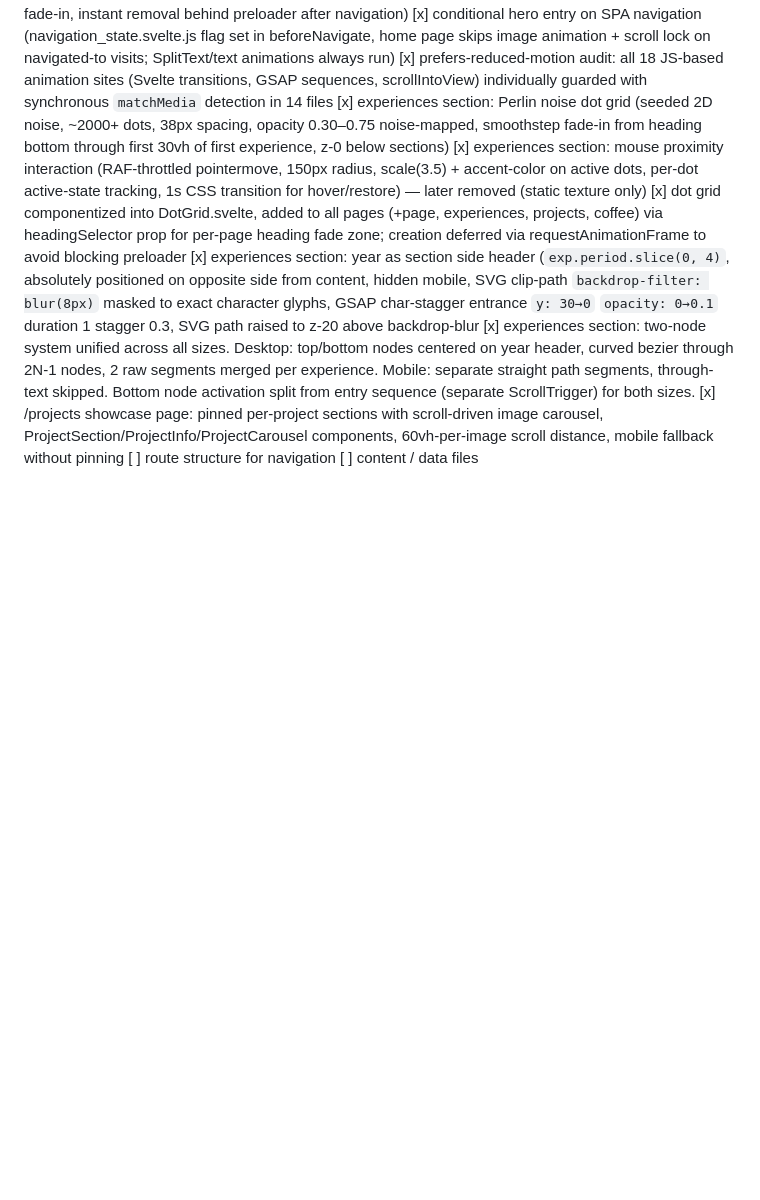
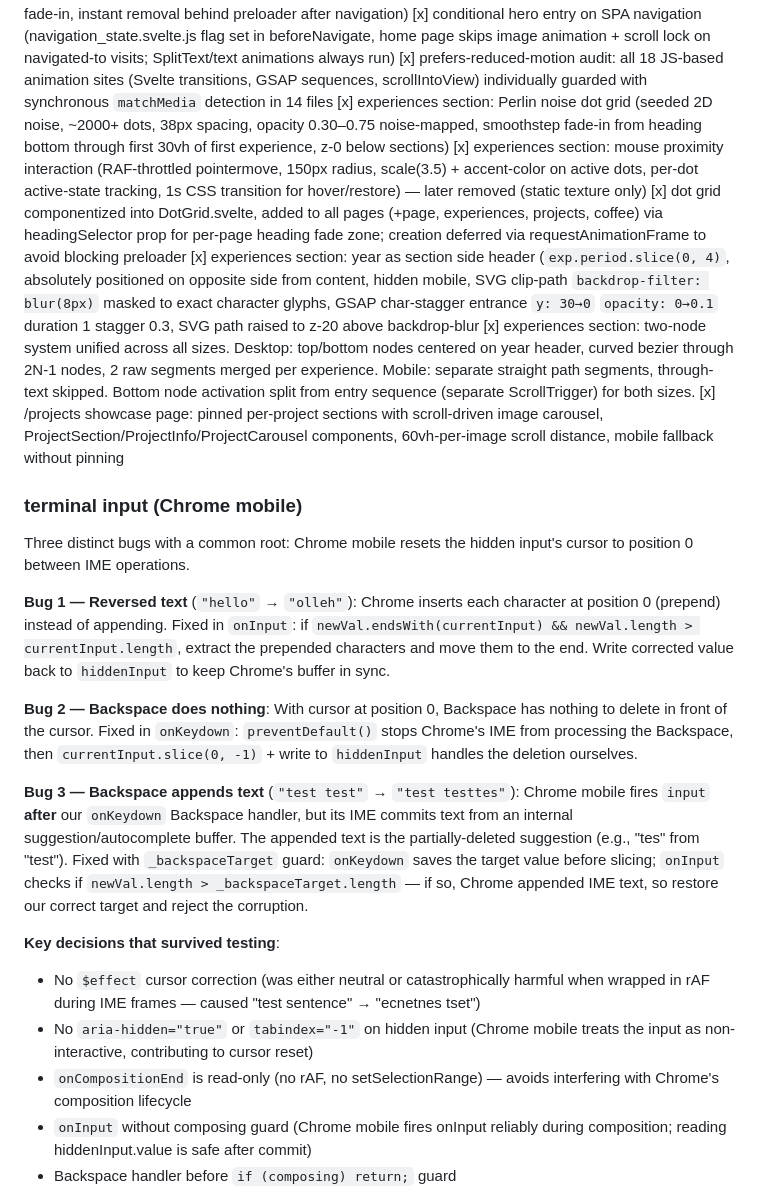
Before and after one commit to anir183/anir183.github.io, a Markdown page: docs/NOTES.md, the part around the change. Rendered like a GitHub page; blank space fills up the shorter version.

Commit message:
docs: document terminal input fix analysis in NOTES.md

```diff
--- a/docs/NOTES.md
+++ b/docs/NOTES.md
@@ -585,5 +585,42 @@ Extended `Project` typedef with:
 [x] experiences section: year as section side header (`exp.period.slice(0, 4)`, absolutely positioned on opposite side from content, hidden mobile, SVG clip‑path `backdrop-filter: blur(8px)` masked to exact character glyphs, GSAP char‑stagger entrance `y: 30→0` `opacity: 0→0.1` duration 1 stagger 0.3, SVG path raised to z‑20 above backdrop‑blur
 [x] experiences section: two-node system unified across all sizes. Desktop: top/bottom nodes centered on year header, curved bezier through 2N-1 nodes, 2 raw segments merged per experience. Mobile: separate straight path segments, through-text skipped. Bottom node activation split from entry sequence (separate ScrollTrigger) for both sizes.
 [x] /projects showcase page: pinned per-project sections with scroll-driven image carousel, ProjectSection/ProjectInfo/ProjectCarousel components, 60vh-per-image scroll distance, mobile fallback without pinning
+### terminal input (Chrome mobile)
+
+Three distinct bugs with a common root: Chrome mobile resets the hidden input's
+cursor to position 0 between IME operations.
+
+**Bug 1 — Reversed text** (`"hello"` → `"olleh"`):
+Chrome inserts each character at position 0 (prepend) instead of appending.
+Fixed in `onInput`: if `newVal.endsWith(currentInput) && newVal.length > currentInput.length`,
+extract the prepended characters and move them to the end. Write corrected value
+back to `hiddenInput` to keep Chrome's buffer in sync.
+
+**Bug 2 — Backspace does nothing**:
+With cursor at position 0, Backspace has nothing to delete in front of the cursor.
+Fixed in `onKeydown`: `preventDefault()` stops Chrome's IME from processing the
+Backspace, then `currentInput.slice(0, -1)` + write to `hiddenInput` handles the
+deletion ourselves.
+
+**Bug 3 — Backspace appends text** (`"test test"` → `"test testtes"`):
+Chrome mobile fires `input` **after** our `onKeydown` Backspace handler, but
+its IME commits text from an internal suggestion/autocomplete buffer. The
+appended text is the partially-deleted suggestion (e.g., "tes" from "test").
+Fixed with `_backspaceTarget` guard: `onKeydown` saves the target value before
+slicing; `onInput` checks if `newVal.length > _backspaceTarget.length` — if so,
+Chrome appended IME text, so restore our correct target and reject the
+corruption.
+
+**Key decisions that survived testing**:
+- No `$effect` cursor correction (was either neutral or catastrophically harmful
+  when wrapped in rAF during IME frames — caused "test sentence" → "ecnetnes tset")
+- No `aria-hidden="true"` or `tabindex="-1"` on hidden input (Chrome mobile treats
+  the input as non-interactive, contributing to cursor reset)
+- `onCompositionEnd` is read-only (no rAF, no setSelectionRange) — avoids
+  interfering with Chrome's composition lifecycle
+- `onInput` without composing guard (Chrome mobile fires onInput reliably during
+  composition; reading hiddenInput.value is safe after commit)
+- Backspace handler before `if (composing) return;` guard
+
 [ ] route structure for navigation
 [ ] content / data files
```
